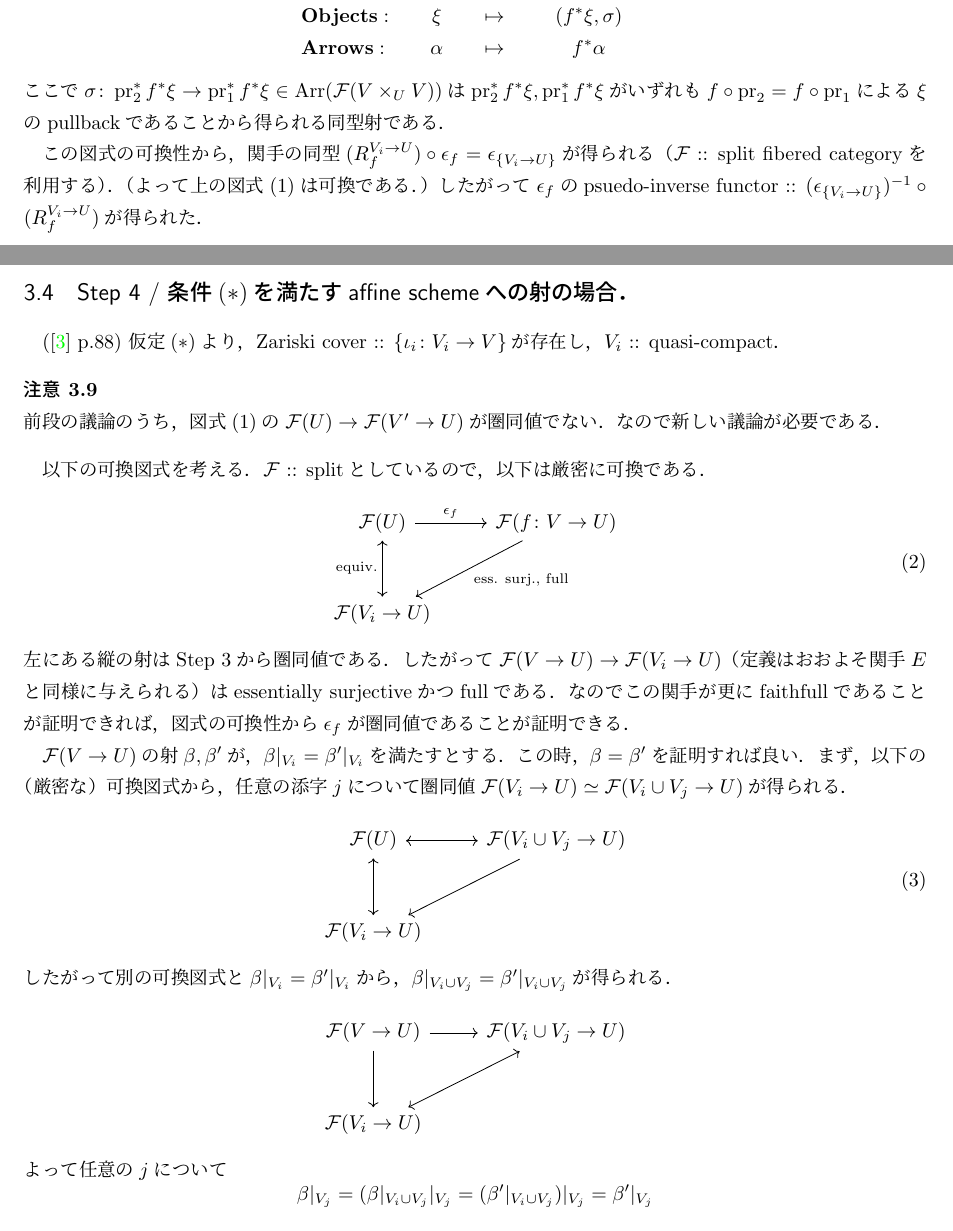
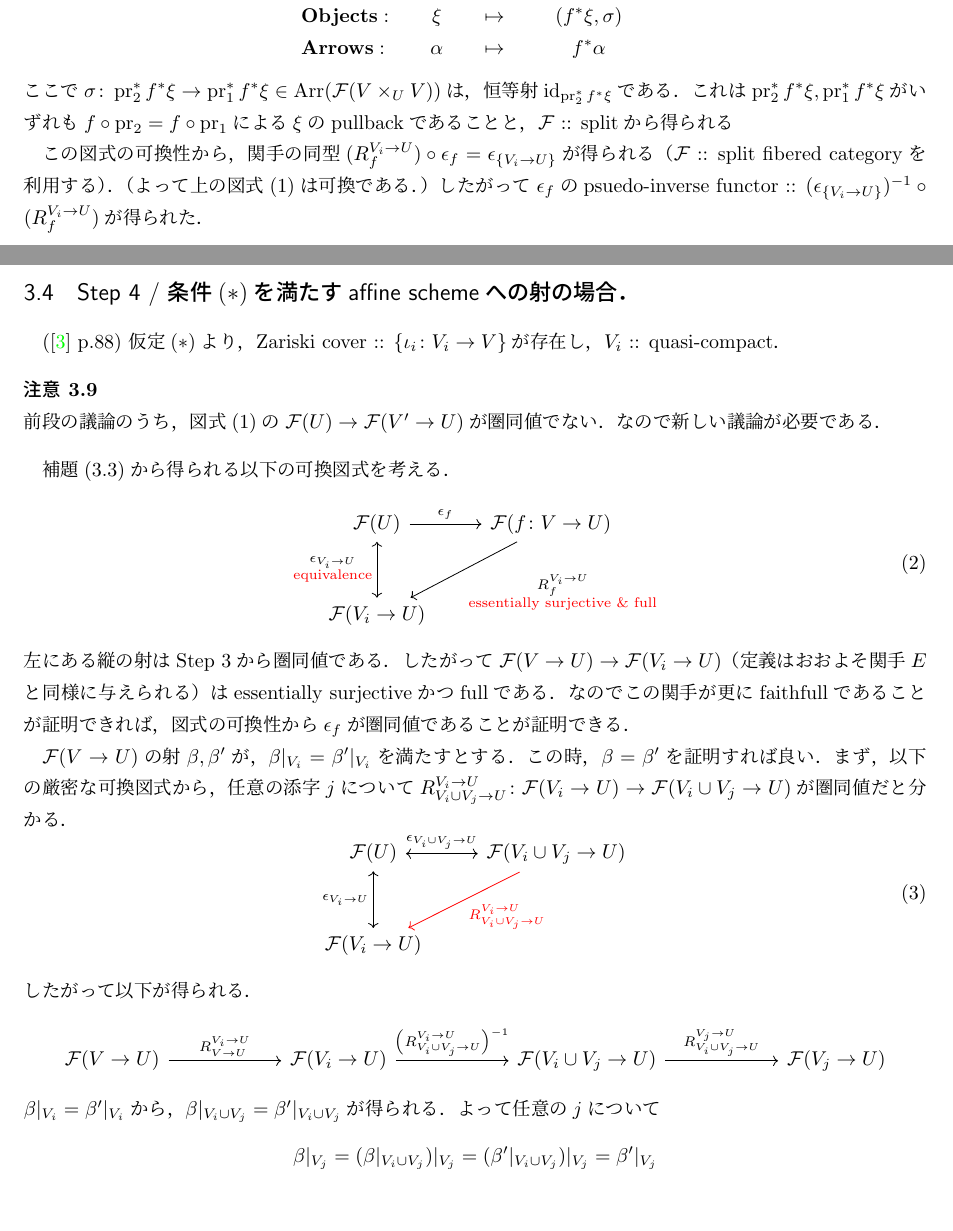
Before and after one commit to shitijyou-a/MathNotes, a LaTeX document (AlgebraicStacks/session7_DescentTheory.tex): two parts of pages 4 and 5 of 7, joined at a grey line, cut so that both start at the same text, the shorter picture padded with empty space. Compiled offline with pLaTeX and dvipdfmx.

Commit message:
refactoring of proof is done

```diff
--- a/AlgebraicStacks/session7_DescentTheory.tex
+++ b/AlgebraicStacks/session7_DescentTheory.tex
@@ -229,9 +241,12 @@ $\shF$ :: split fibered categoryと仮定しても一般性を失わないので
         \mathbf{Objects:}& \xi& \mapsto& (f^*\xi, \sigma)\\
         \mathbf{Arrows:}& \alpha& \mapsto& f^*\alpha
     \end{defmap}
-    ここで$\sigma \colon \pr_2^*f^*\xi \to \pr_1^*f^*\xi \in \Arr(\shF(V \times_U V))$は
+    ここで$\sigma \colon \pr_2^*f^*\xi \to \pr_1^*f^*\xi \in \Arr(\shF(V \times_U V))$は，
+    恒等射$\id[\pr_2^*f^*\xi]$である．
+    これは
     $\pr_2^*f^*\xi,\pr_1^*f^*\xi$が
-    いずれも$f \circ \pr_2=f \circ \pr_1$による$\xi$のpullbackであることから得られる同型射である．
+    いずれも$f \circ \pr_2=f \circ \pr_1$による$\xi$のpullbackであることと，
+    $\shF$ :: splitから得られる
 
     この図式の可換性から，
     関手の同型$(R_{f}^{V_i \to U}) \circ \epsilon_{f}=\epsilon_{\{V_i \to U\}}$が得られる
@@ -249,12 +264,13 @@ $\shF$ :: split fibered categoryと仮定しても一般性を失わないので
         なので新しい議論が必要である．
     \end{Remark}
 
-    以下の可換図式を考える．
-    $\shF$ :: splitとしているので，以下は厳密に可換である．
+    補題(\ref{lemma:key})から得られる以下の可換図式を考える．
     \[
     \begin{tikzcd}[row sep=10mm]
-        \shF(U) \ar[r, "\epsilon_{f}"]\ar[d, leftrightarrow, "\text{equiv.}"']&
-        \shF(f \colon V \to U) \ar[ld, "\text{ess. surj., full}"]\\
+        \shF(U) \ar[r, "\epsilon_{f}"]
+        \ar[d, leftrightarrow, "\substack{\epsilon_{V_i \to U} \\ \text{\color{red}equivalence}}"']&
+        \shF(f \colon V \to U)
+        \ar[ld, "\substack{R_{f}^{V_i \to U} \\ \text{\color{red}essentially surjective \& full}}"]\\
         \shF(V_i \to U)
     \end{tikzcd}
     \eqno{(2)}
@@ -267,25 +283,32 @@ $\shF$ :: split fibered categoryと仮定しても一般性を失わないので
 
     $\shF(V \to U)$の射$\beta, \beta'$が，$\beta|_{V_i}=\beta'|_{V_i}$を満たすとする．
     この時，$\beta=\beta'$を証明すれば良い．
-    まず，以下の（厳密な）可換図式から，
-    任意の添字$j$について圏同値$\shF(V_i \to U) \simeq \shF(V_i \cup V_j \to U)$が得られる．
+    まず，以下の厳密な可換図式から，
+    任意の添字$j$について
+    $R_{V_i \cup V_j \to U}^{V_i \to U} \colon \shF(V_i \to U) \to \shF(V_i \cup V_j \to U)$が圏同値だと分かる．
     \[
     \begin{tikzcd}[row sep=10mm]
-        \shF(U) \ar[r, leftrightarrow]\ar[d, leftrightarrow]& \shF(V_i \cup V_j \to U) \ar[ld]\\
+        \shF(U)
+        \ar[r, leftrightarrow, "\epsilon_{V_i \cup V_j \to U}"]
+        \ar[d, leftrightarrow, "\epsilon_{V_i \to U}"']&
+        \shF(V_i \cup V_j \to U) \ar[ld, red, "R_{V_i \cup V_j \to U}^{V_i \to U}"]\\
         \shF(V_i \to U)
     \end{tikzcd}
     \eqno{(3)}
     \]
-    したがって別の可換図式と$\beta|_{V_i}=\beta'|_{V_i}$から，
-    $\beta|_{V_i \cup V_j}=\beta'|_{V_i \cup V_j}$が得られる．
+    したがって以下が得られる．
     \[
-    \begin{tikzcd}[row sep=10mm]
-        \shF(V \to U) \ar[r]\ar[d]& \shF(V_i \cup V_j \to U) \ar[ld, leftrightarrow]\\
-        \shF(V_i \to U)
+    \begin{tikzcd}[column sep=20mm]
+        \shF(V \to U) \ar[r, "R_{V \to U}^{V_i \to U}"]&
+        \shF(V_i \to U) \ar[r, "\left(R_{V_i \cup V_j \to U}^{V_i \to U}\right)^{-1}"]&
+        \shF(V_i \cup V_j \to U) \ar[r, "R_{V_i \cup V_j \to U}^{V_j \to U}"]&
+        \shF(V_j \to U)
     \end{tikzcd}
     \]
+    $\beta|_{V_i}=\beta'|_{V_i}$から，
+    $\beta|_{V_i \cup V_j}=\beta'|_{V_i \cup V_j}$が得られる．
     よって任意の$j$について
-    \[ \beta|_{V_j}=(\beta|_{V_i \cup V_j}|_{V_j}=(\beta'|_{V_i \cup V_j})|_{V_j}=\beta'|_{V_j} \]
+    \[ \beta|_{V_j}=(\beta|_{V_i \cup V_j})|_{V_j}=(\beta'|_{V_i \cup V_j})|_{V_j}=\beta'|_{V_j} \]
     が得られる．
     $\shF$ :: Zariski stackなので，$\beta=\beta'$．
 
```
Also changed, not shown: AlgebraicStacks/session7_DescentTheory.pdf, AlgebraicStacks/session7_DescentTheory.tex (30 more changed lines).
